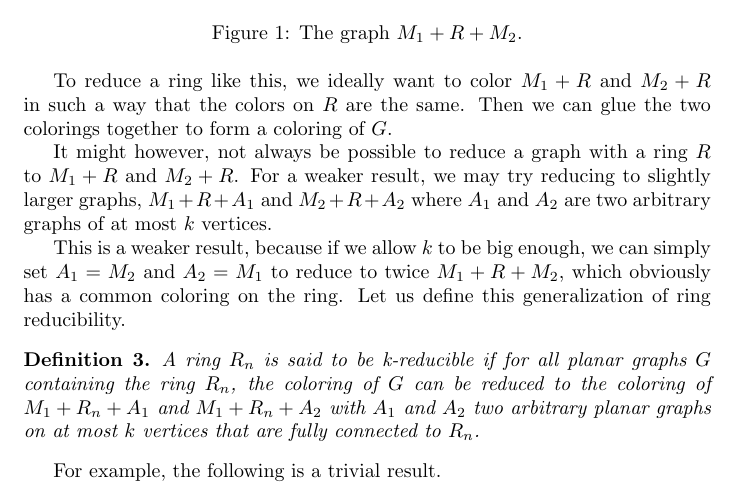
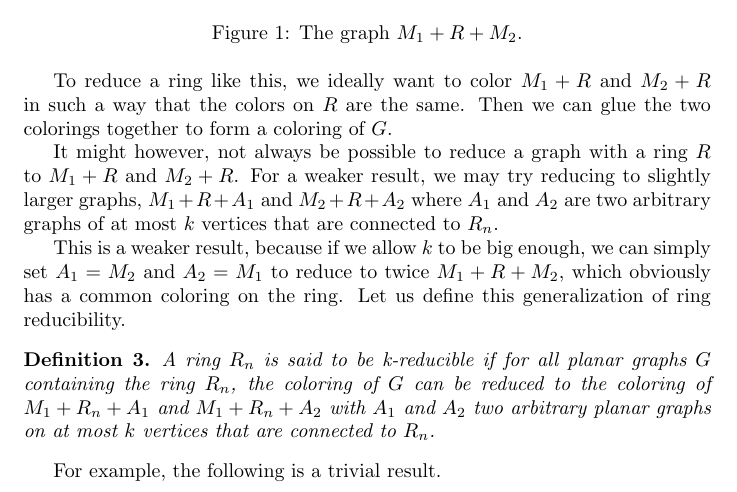
Before and after one commit to arceryz/heart-4color, a LaTeX document (main.tex, which reads parts/birkhoff.tex): part of page 3 of 8, cut so that both start at the same text. Compiled offline with pdfLaTeX.

Commit message:
Just connected

```diff
--- a/parts/birkhoff.tex
+++ b/parts/birkhoff.tex
@@ -40,12 +40,12 @@ The key property of rings is that they seperate the full graph $G$ in three part
 
 To reduce a ring like this, we ideally want to color $M_1+R$ and $M_2+R$ in such a way that the colors on $R$ are the same. Then we can glue the two colorings together to form a coloring of $G$.
 
-It might however, not always be possible to reduce a graph with a ring $R$ to $M_1+R$ and $M_2+R$. For a weaker result, we may try reducing to slightly larger graphs, $M_1+R+A_1$ and $M_2+R+A_2$ where $A_1$ and $A_2$ are two arbitrary graphs of at most $k$ vertices.
+It might however, not always be possible to reduce a graph with a ring $R$ to $M_1+R$ and $M_2+R$. For a weaker result, we may try reducing to slightly larger graphs, $M_1+R+A_1$ and $M_2+R+A_2$ where $A_1$ and $A_2$ are two arbitrary graphs of at most $k$ vertices that are connected to $R_n$.
 
 This is a weaker result, because if we allow $k$ to be big enough, we can simply set $A_1 = M_2$ and $A_2 = M_1$ to reduce to twice $M_1 + R + M_2$, which obviously has a common coloring on the ring. Let us define this generalization of ring reducibility.
 
 \begin{definition}
-    A ring $R_n$ is said to be k-reducible if for all planar graphs $G$ containing the ring $R_n$, the coloring of $G$ can be reduced to the coloring of $M_1+R_n+A_1$ and $M_1+R_n+A_2$ with $A_1$ and $A_2$ two arbitrary planar graphs on at most $k$ vertices that are fully connected to $R_n$.
+    A ring $R_n$ is said to be k-reducible if for all planar graphs $G$ containing the ring $R_n$, the coloring of $G$ can be reduced to the coloring of $M_1+R_n+A_1$ and $M_1+R_n+A_2$ with $A_1$ and $A_2$ two arbitrary planar graphs on at most $k$ vertices that are connected to $R_n$.
 \end{definition}
 
 For example, the following is a trivial result.
```
